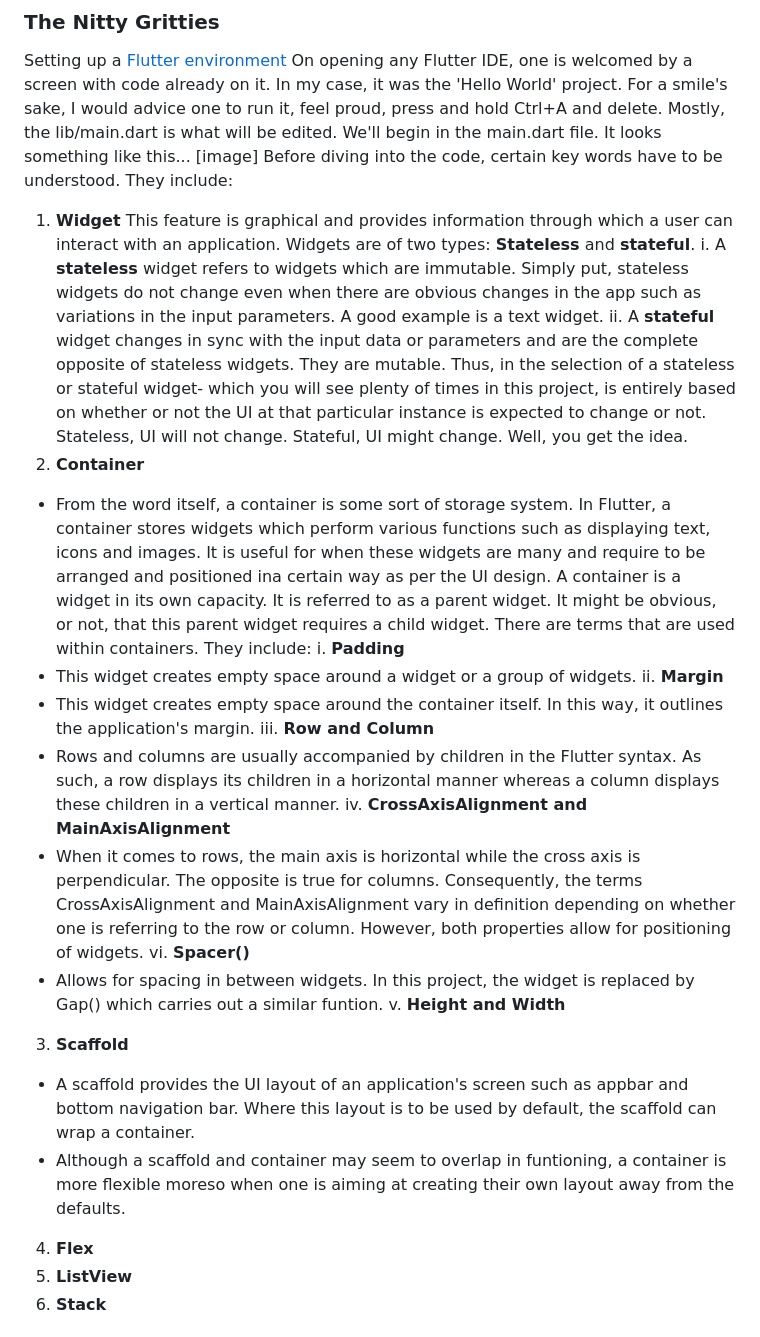
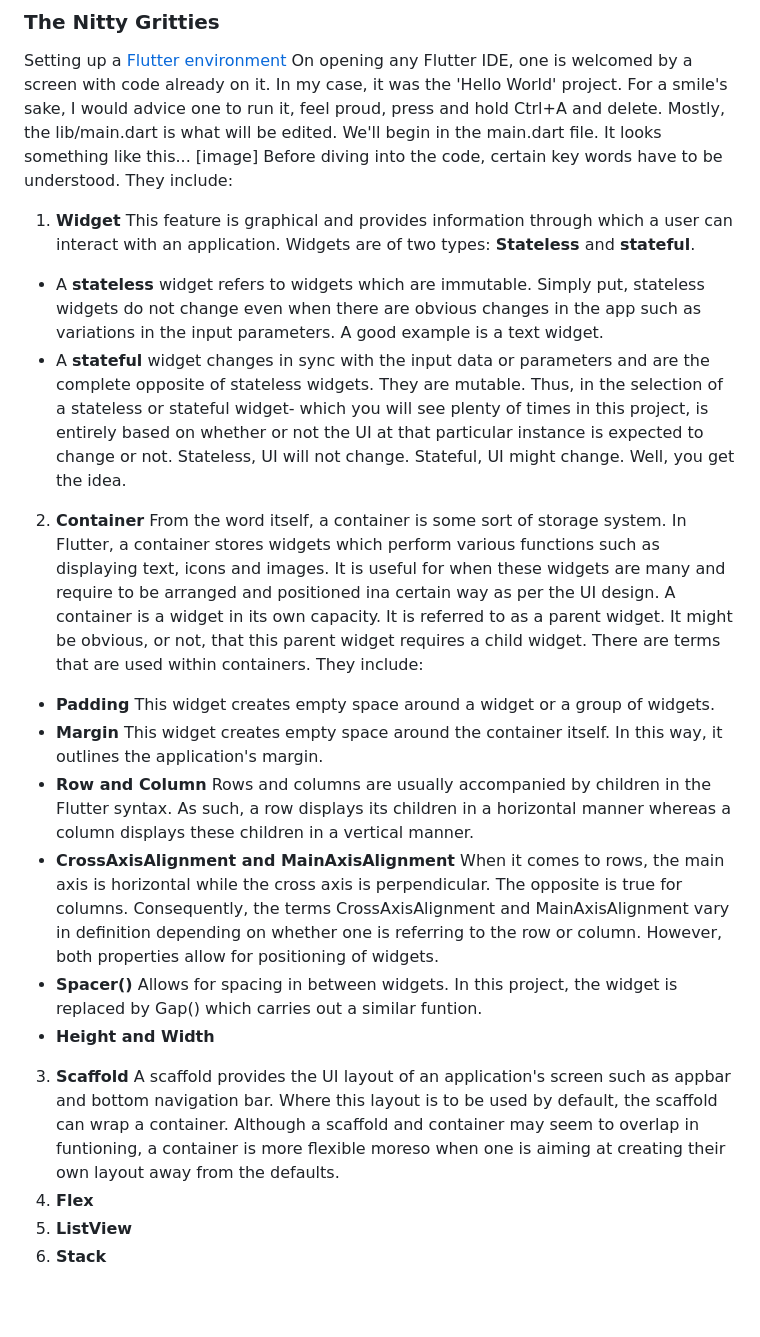
Before and after one commit to KaburaJ/Booking-App, a Markdown page: README.md, the part around the change. Rendered like a GitHub page; blank space fills up the shorter version.

```diff
--- a/README.md
+++ b/README.md
@@ -14,25 +14,25 @@ Setting up a [Flutter environment](https://flutter.io/get-started/editor/) On op
 Before diving into the code, certain key words have to be understood. They include:
 1. **Widget**
 This feature is graphical and provides information through which a user can interact with an application. Widgets are of two types: **Stateless** and **stateful**.
-i. A **stateless** widget refers to widgets which are immutable. Simply put, stateless widgets do not change even when there are obvious changes in the app such as variations in the input parameters. A good example is a text widget.
-ii. A **stateful** widget changes in sync with the input data or parameters and are the complete opposite of stateless widgets. They are mutable.
+- A **stateless** widget refers to widgets which are immutable. Simply put, stateless widgets do not change even when there are obvious changes in the app such as variations in the input parameters. A good example is a text widget.
+- A **stateful** widget changes in sync with the input data or parameters and are the complete opposite of stateless widgets. They are mutable.
 Thus, in the selection of a stateless or stateful widget- which you will see plenty of times in this project, is entirely based on whether or not the UI at that particular instance is expected to change or not. Stateless, UI will not change. Stateful, UI might change. Well, you get the idea.
 2. **Container**
-- From the word itself, a container is some sort of storage system. In Flutter, a container stores widgets which perform various functions such as displaying text, icons and images. It is useful for when these widgets are many and require to be arranged and positioned ina certain way as per the UI design. A container is a widget in its own capacity. It is referred to as a parent widget. It might be obvious, or not, that this parent widget requires a child widget. There are terms that are used within containers. They include:
-i. **Padding**
-- This widget creates empty space around a widget or a group of widgets.
-ii. **Margin**
-- This widget creates empty space around the container itself. In this way, it outlines the application's margin.
-iii. **Row and Column**
-- Rows and columns are usually accompanied by children in the Flutter syntax. As such, a row displays its children in a horizontal manner whereas a column displays these children in a vertical manner.
-iv. **CrossAxisAlignment and MainAxisAlignment**
-- When it comes to rows, the main axis is horizontal while the cross axis is perpendicular. The opposite is true for columns. Consequently, the terms CrossAxisAlignment and MainAxisAlignment vary in definition depending on whether one is referring to the row or column. However, both properties allow for positioning of widgets.
-vi. **Spacer()**
-- Allows for spacing in between widgets. In this project, the widget is replaced by Gap() which carries out a similar funtion.
-v. **Height and Width**
+From the word itself, a container is some sort of storage system. In Flutter, a container stores widgets which perform various functions such as displaying text, icons and images. It is useful for when these widgets are many and require to be arranged and positioned ina certain way as per the UI design. A container is a widget in its own capacity. It is referred to as a parent widget. It might be obvious, or not, that this parent widget requires a child widget. There are terms that are used within containers. They include:
+- **Padding**
+This widget creates empty space around a widget or a group of widgets.
+- **Margin**
+This widget creates empty space around the container itself. In this way, it outlines the application's margin.
+- **Row and Column**
+Rows and columns are usually accompanied by children in the Flutter syntax. As such, a row displays its children in a horizontal manner whereas a column displays these children in a vertical manner.
+- **CrossAxisAlignment and MainAxisAlignment**
+When it comes to rows, the main axis is horizontal while the cross axis is perpendicular. The opposite is true for columns. Consequently, the terms CrossAxisAlignment and MainAxisAlignment vary in definition depending on whether one is referring to the row or column. However, both properties allow for positioning of widgets.
+- **Spacer()**
+Allows for spacing in between widgets. In this project, the widget is replaced by Gap() which carries out a similar funtion.
+- **Height and Width**
 3. **Scaffold**
-- A scaffold provides the UI layout of an application's screen such as appbar and bottom navigation bar. Where this layout is to be used by default, the scaffold can wrap a container.
-- Although a scaffold and container may seem to overlap in funtioning, a container is more flexible moreso when one is aiming at creating their own layout away from the defaults.
+A scaffold provides the UI layout of an application's screen such as appbar and bottom navigation bar. Where this layout is to be used by default, the scaffold can wrap a container.
+Although a scaffold and container may seem to overlap in funtioning, a container is more flexible moreso when one is aiming at creating their own layout away from the defaults.
 4. **Flex**
 5. **ListView**
 6. **Stack**
```
